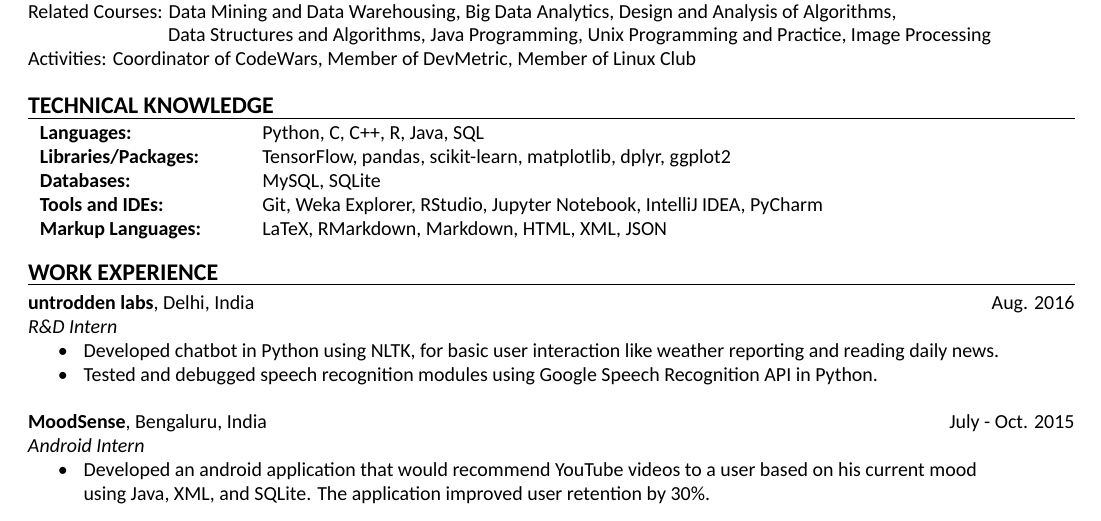
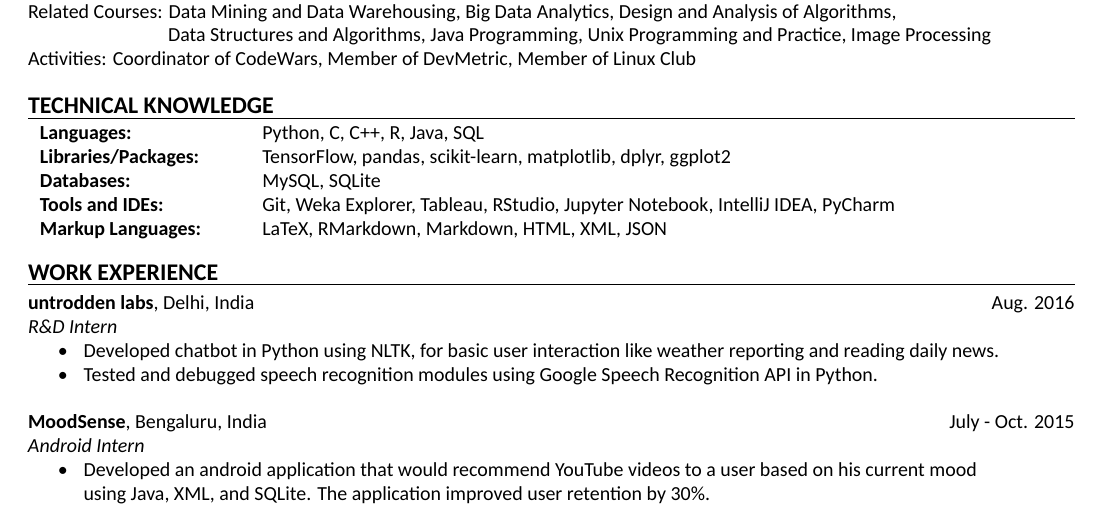
Before and after one commit to darkestfloyd/resume, a LaTeX CV (resume_draft.tex): part of the page, cut so that both start at the same text. Compiled offline with XeLaTeX; a missing font is replaced by an installed copy or a similar font.

Commit message:
added tableau

```diff
--- a/resume_draft.tex
+++ b/resume_draft.tex
@@ -72,8 +72,8 @@
 		\textbf{Libraries/Packages: } & TensorFlow, pandas, scikit-learn, matplotlib,
                  dplyr, ggplot2 \\
 		\textbf{Databases: } & MySQL, SQLite\\
-		\textbf{Tools and IDEs: } & Git, Weka Explorer, RStudio, Jupyter Notebook, IntelliJ IDEA,
-                 PyCharm\\
+		\textbf{Tools and IDEs: } & Git, Weka Explorer, Tableau, RStudio,
+                Jupyter Notebook, IntelliJ IDEA, PyCharm\\
 		\textbf{Markup Languages: } & LaTeX, RMarkdown, Markdown, HTML, XML, JSON \\
 	\end{tabular} \\
 
```
Also changed, not shown: resume.pdf, resume_draft.pdf.
